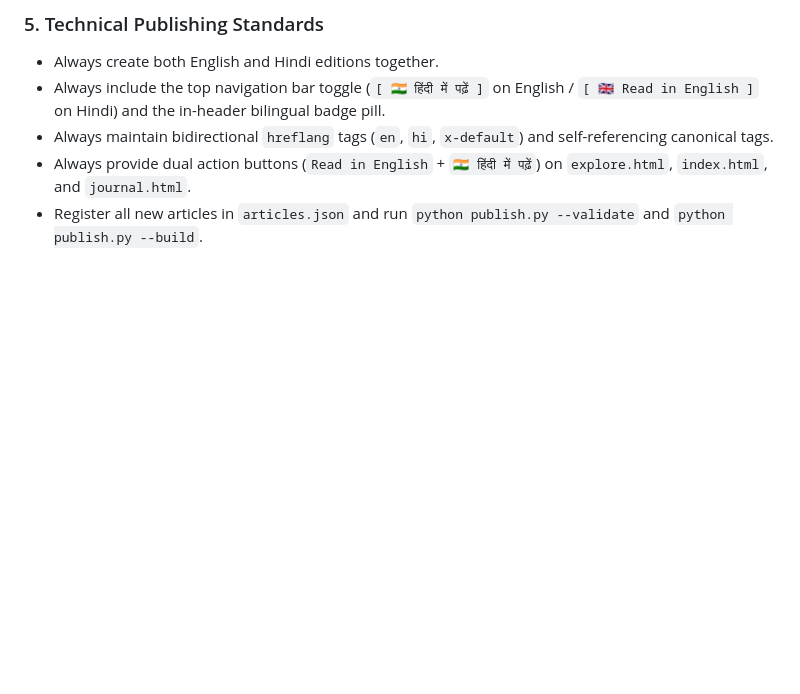
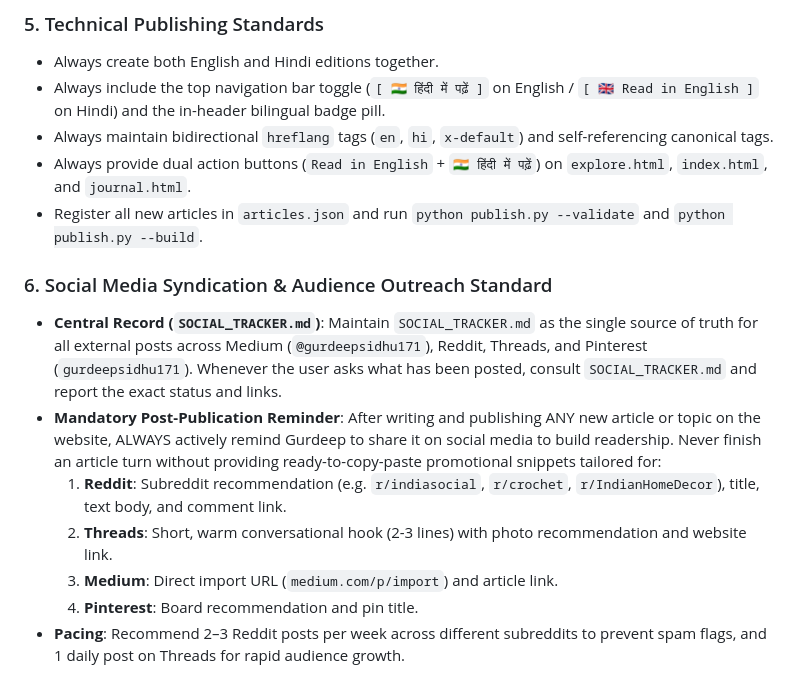
Before and after one commit to gurdeepsidhu/sidhu-s-views, a Markdown page: AGENTS.md, the part around the change. Drawn GitHub-style; blank space fills up the shorter version.

Commit message:
Add permanent Social Media Syndication Tracker and Post-Publication Outreach rules in AGENTS.md

```diff
--- a/AGENTS.md
+++ b/AGENTS.md
@@ -42,3 +42,12 @@ Sidhu's Views is an aesthetic, personal online magazine exploring slow living, b
 - Always maintain bidirectional `hreflang` tags (`en`, `hi`, `x-default`) and self-referencing canonical tags.
 - Always provide dual action buttons (`Read in English` + `🇮🇳 हिंदी में पढ़ें`) on `explore.html`, `index.html`, and `journal.html`.
 - Register all new articles in `articles.json` and run `python publish.py --validate` and `python publish.py --build`.
+
+### 6. Social Media Syndication & Audience Outreach Standard
+- **Central Record (`SOCIAL_TRACKER.md`)**: Maintain `SOCIAL_TRACKER.md` as the single source of truth for all external posts across Medium (`@gurdeepsidhu171`), Reddit, Threads, and Pinterest (`gurdeepsidhu171`). Whenever the user asks what has been posted, consult `SOCIAL_TRACKER.md` and report the exact status and links.
+- **Mandatory Post-Publication Reminder**: After writing and publishing ANY new article or topic on the website, ALWAYS actively remind Gurdeep to share it on social media to build readership. Never finish an article turn without providing ready-to-copy-paste promotional snippets tailored for:
+  1. **Reddit**: Subreddit recommendation (e.g. `r/indiasocial`, `r/crochet`, `r/IndianHomeDecor`), title, text body, and comment link.
+  2. **Threads**: Short, warm conversational hook (2-3 lines) with photo recommendation and website link.
+  3. **Medium**: Direct import URL (`medium.com/p/import`) and article link.
+  4. **Pinterest**: Board recommendation and pin title.
+- **Pacing**: Recommend 2–3 Reddit posts per week across different subreddits to prevent spam flags, and 1 daily post on Threads for rapid audience growth.
```
Also changed, not shown: SOCIAL_TRACKER.md (added, +58 -0 lines).
